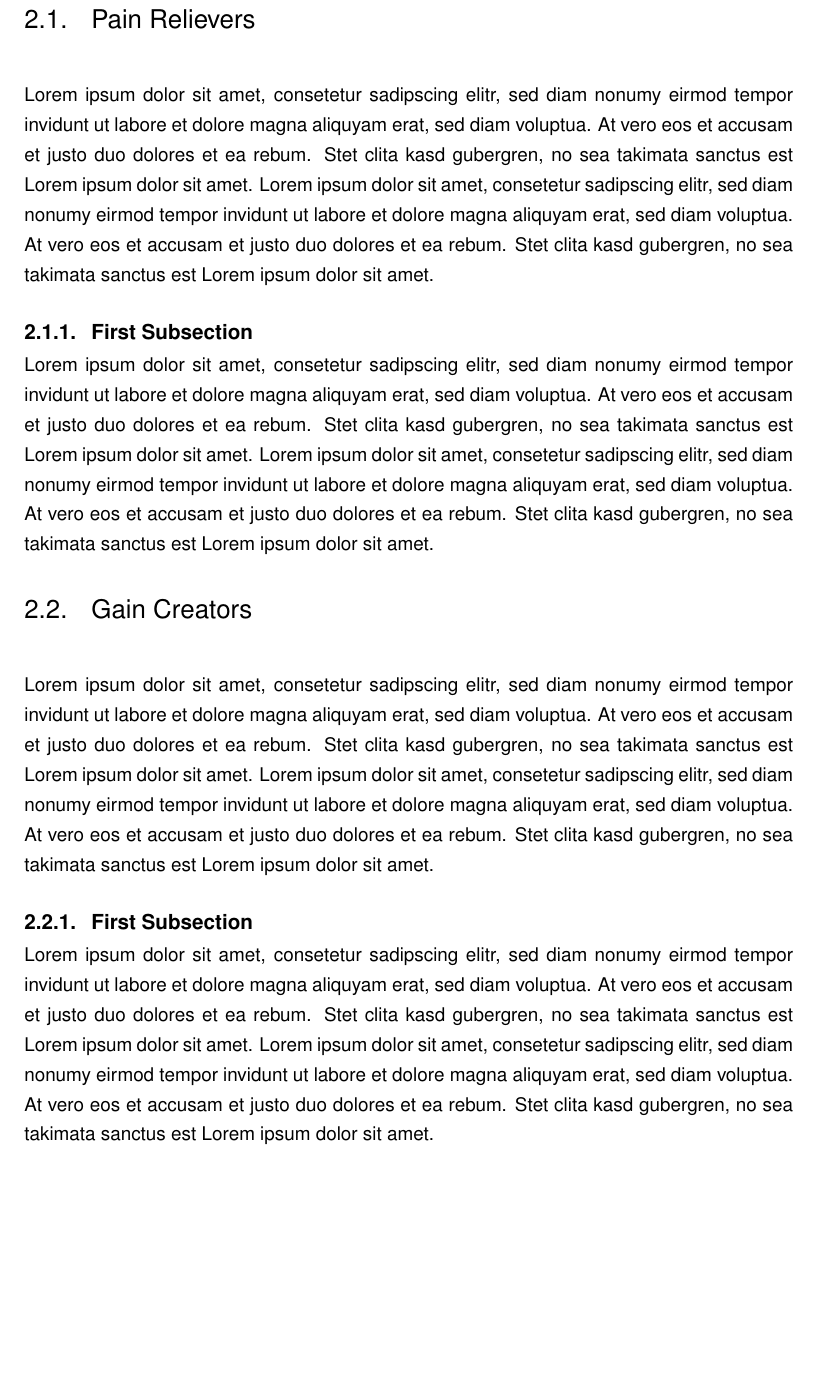
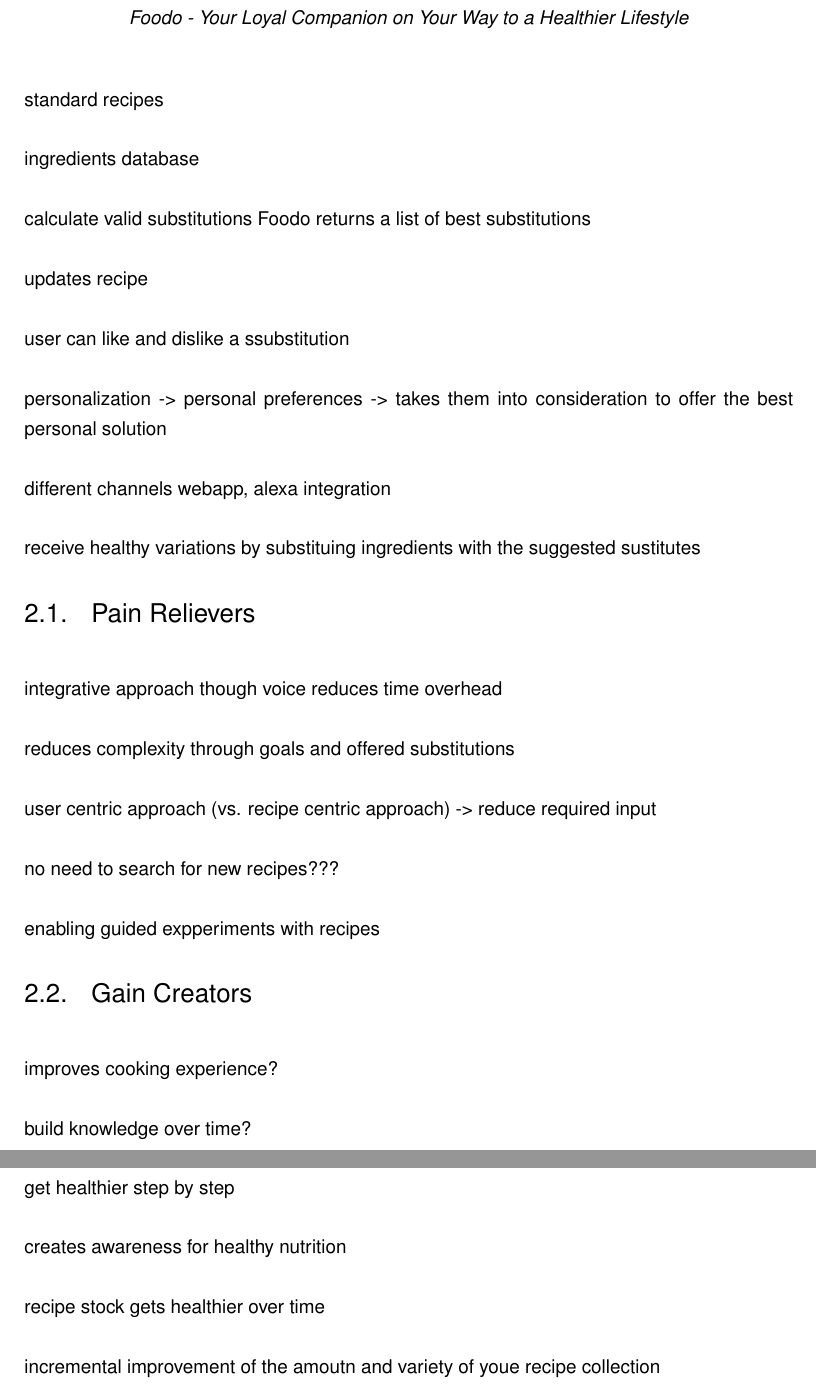
Before and after one commit to andreweinkoetz/foodo-documentation, a LaTeX book (Documentation.tex, which reads chapterB.tex): part of page 3 of 17 before the commit and two parts of pages 3 and 4 of 18 after it, the two joined at a grey line, cut at the place of the change, the shorter picture padded with empty space. Compiled offline with pdfLaTeX.

Commit message:
add first notes for idea description

```diff
--- a/chapterB.tex
+++ b/chapterB.tex
@@ -1,9 +1,48 @@
 \chapter{Description of Idea}
+\begin{center}
+\textit{Foodo - Your Loyal Companion on Your Way to a Healthier Lifestyle}
+\end{center}
+
+
+standard recipes
+
+ingredients database
+
+calculate valid substitutions Foodo returns a list of best substitutions
+
+updates recipe
+
+user can like and dislike a ssubstitution
+
+personalization -> personal preferences -> takes them into consideration to offer the best personal solution
+
+different channels		webapp, alexa integration
+
+receive healthy variations by substituing ingredients with the suggested sustitutes
+
+
 \section{Pain Relievers}
-Lorem ipsum dolor sit amet, consetetur sadipscing elitr, sed diam nonumy eirmod tempor invidunt ut labore et dolore magna aliquyam erat, sed diam voluptua. At vero eos et accusam et justo duo dolores et ea rebum. Stet clita kasd gubergren, no sea takimata sanctus est Lorem ipsum dolor sit amet. Lorem ipsum dolor sit amet, consetetur sadipscing elitr, sed diam nonumy eirmod tempor invidunt ut labore et dolore magna aliquyam erat, sed diam voluptua. At vero eos et accusam et justo duo dolores et ea rebum. Stet clita kasd gubergren, no sea takimata sanctus est Lorem ipsum dolor sit amet.
-\subsection{First Subsection}
-Lorem ipsum dolor sit amet, consetetur sadipscing elitr, sed diam nonumy eirmod tempor invidunt ut labore et dolore magna aliquyam erat, sed diam voluptua. At vero eos et accusam et justo duo dolores et ea rebum. Stet clita kasd gubergren, no sea takimata sanctus est Lorem ipsum dolor sit amet. Lorem ipsum dolor sit amet, consetetur sadipscing elitr, sed diam nonumy eirmod tempor invidunt ut labore et dolore magna aliquyam erat, sed diam voluptua. At vero eos et accusam et justo duo dolores et ea rebum. Stet clita kasd gubergren, no sea takimata sanctus est Lorem ipsum dolor sit amet.
+
+integrative approach though voice reduces time overhead
+
+reduces complexity through goals and offered substitutions
+
+user centric approach (vs. recipe centric approach) -> reduce required input
+
+no need to search for new recipes???
+
+enabling guided expperiments with recipes
+
 \section{Gain Creators}
-Lorem ipsum dolor sit amet, consetetur sadipscing elitr, sed diam nonumy eirmod tempor invidunt ut labore et dolore magna aliquyam erat, sed diam voluptua. At vero eos et accusam et justo duo dolores et ea rebum. Stet clita kasd gubergren, no sea takimata sanctus est Lorem ipsum dolor sit amet. Lorem ipsum dolor sit amet, consetetur sadipscing elitr, sed diam nonumy eirmod tempor invidunt ut labore et dolore magna aliquyam erat, sed diam voluptua. At vero eos et accusam et justo duo dolores et ea rebum. Stet clita kasd gubergren, no sea takimata sanctus est Lorem ipsum dolor sit amet.
-\subsection{First Subsection}
-Lorem ipsum dolor sit amet, consetetur sadipscing elitr, sed diam nonumy eirmod tempor invidunt ut labore et dolore magna aliquyam erat, sed diam voluptua. At vero eos et accusam et justo duo dolores et ea rebum. Stet clita kasd gubergren, no sea takimata sanctus est Lorem ipsum dolor sit amet. Lorem ipsum dolor sit amet, consetetur sadipscing elitr, sed diam nonumy eirmod tempor invidunt ut labore et dolore magna aliquyam erat, sed diam voluptua. At vero eos et accusam et justo duo dolores et ea rebum. Stet clita kasd gubergren, no sea takimata sanctus est Lorem ipsum dolor sit amet.
+
+improves cooking experience?
+
+build knowledge over time?
+
+get healthier step by step
+
+creates awareness for healthy nutrition
+
+recipe stock gets healthier over time
+
+incremental improvement of the amoutn and variety of youe recipe collection
```
